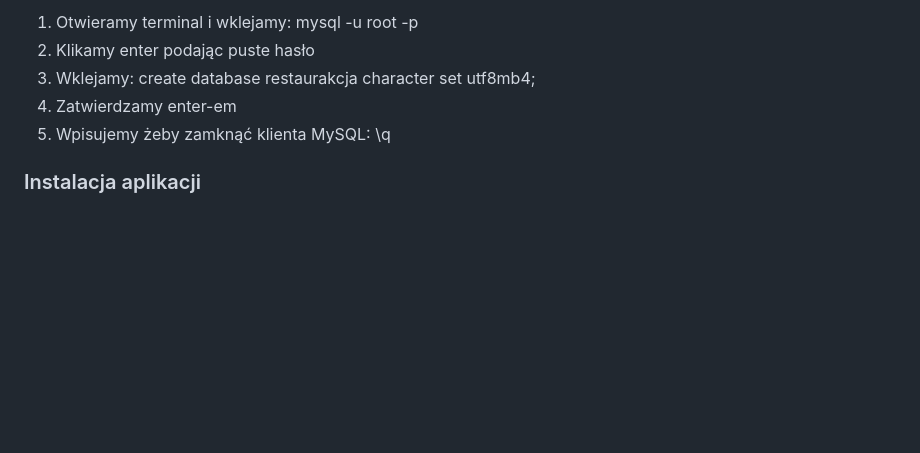
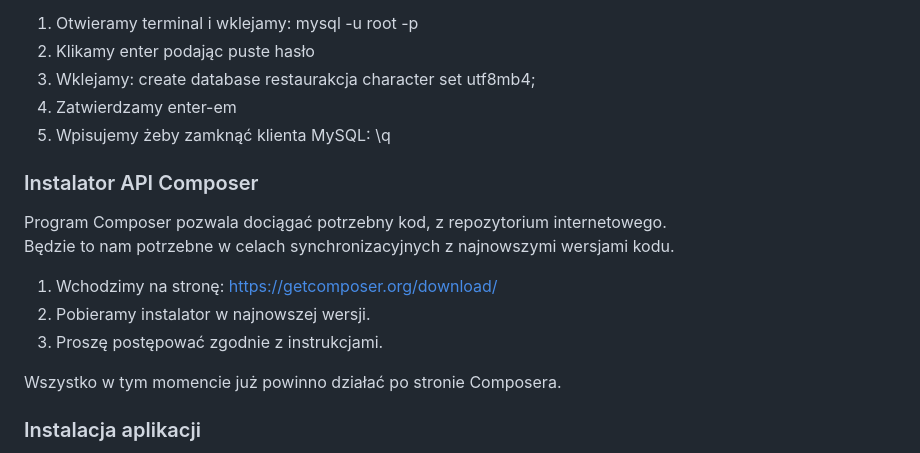
Before and after one commit to kacmal314/restaurakcja, a Markdown page: README.md, the part around the change. Drawn GitHub-style; blank space fills up the shorter version.

Commit message:
dokumentacja
composer update

```diff
--- a/README.md
+++ b/README.md
@@ -178,6 +178,17 @@ W odpowiednim momencie skorzystamy z okna logowania.
 4. Zatwierdzamy enter-em
 5. Wpisujemy żeby zamknąć klienta MySQL: \q
 
+### Instalator API Composer
+
+Program Composer pozwala dociągać potrzebny kod, z repozytorium internetowego.<br />
+Będzie to nam potrzebne w celach synchronizacyjnych z najnowszymi wersjami kodu.
+
+1. Wchodzimy na stronę: https://getcomposer.org/download/
+2. Pobieramy instalator w najnowszej wersji.
+3. Proszę postępować zgodnie z instrukcjami.
+
+Wszystko w tym momencie już powinno działać po stronie Composera.
+
 ### Instalacja aplikacji
 
 1. Pobieramy wszystkie pliki aplikacji na komputer, znajdują się na ___githubie ***/restaurakcja***___
```
